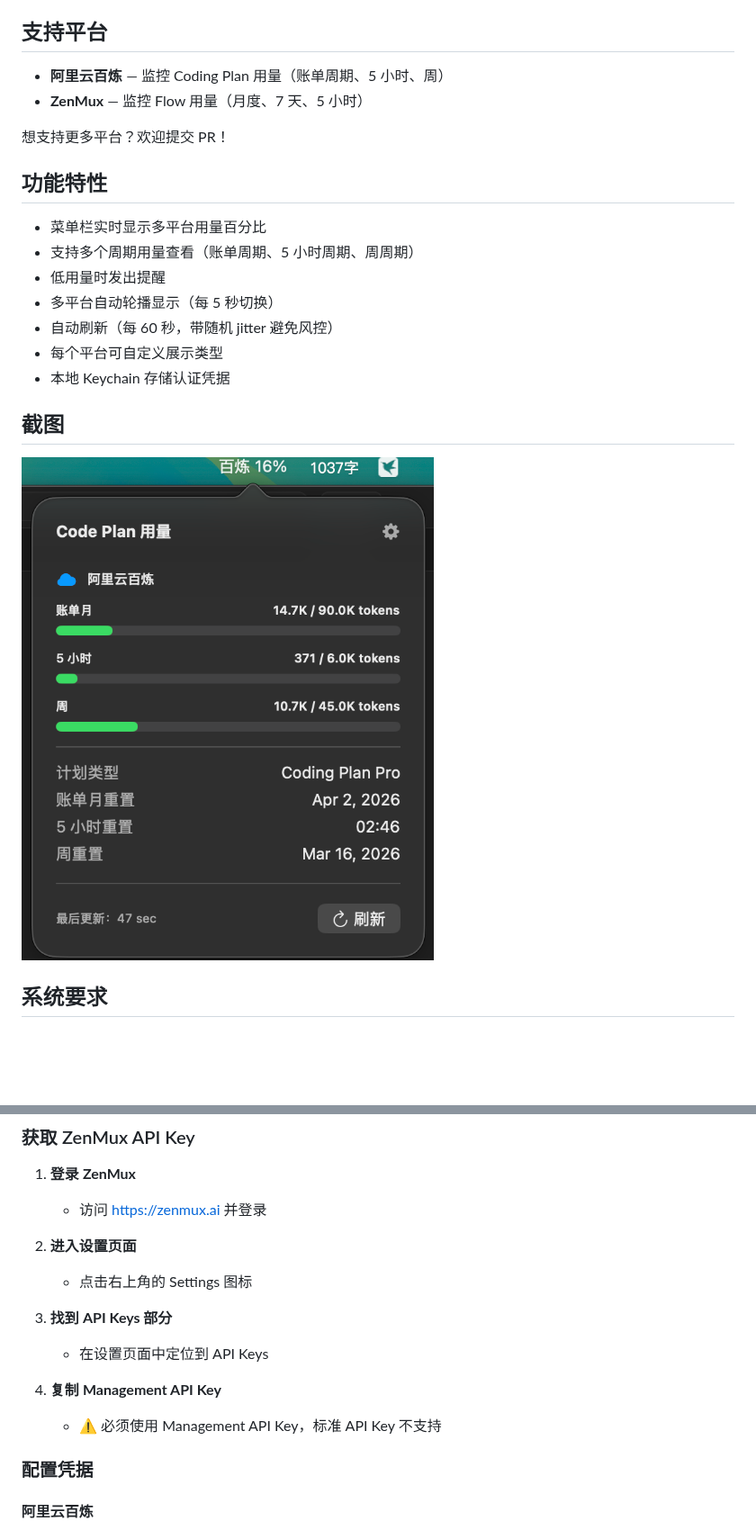
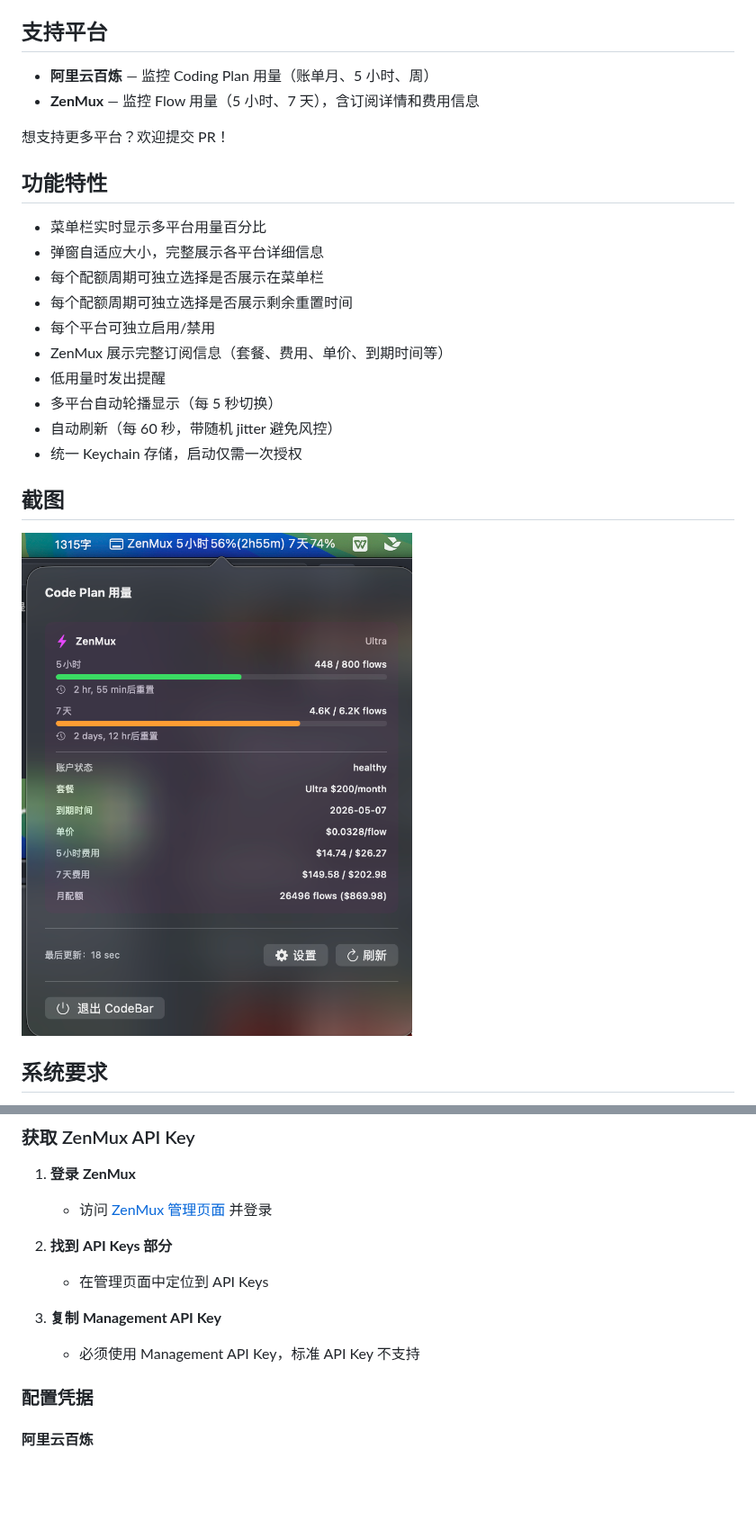
Before and after one commit to wayyoungboy/code_bar, a Markdown page: README.md, 2 parts joined by grey strips. Shown at 90% size. GitHub-like rendering; pictures changed too: screenshots/image3.png (added); blank space fills up the shorter version.

```diff
--- a/README.md
+++ b/README.md
@@ -4,24 +4,27 @@
 
 ## 支持平台
 
-- **阿里云百炼** — 监控 Coding Plan 用量（账单周期、5 小时、周）
-- **ZenMux** — 监控 Flow 用量（月度、7 天、5 小时）
+- **阿里云百炼** — 监控 Coding Plan 用量（账单月、5 小时、周）
+- **ZenMux** — 监控 Flow 用量（5 小时、7 天），含订阅详情和费用信息
 
 想支持更多平台？欢迎提交 PR！
 
 ## 功能特性
 
 - 菜单栏实时显示多平台用量百分比
-- 支持多个周期用量查看（账单周期、5 小时周期、周周期）
+- 弹窗自适应大小，完整展示各平台详细信息
+- 每个配额周期可独立选择是否展示在菜单栏
+- 每个配额周期可独立选择是否展示剩余重置时间
+- 每个平台可独立启用/禁用
+- ZenMux 展示完整订阅信息（套餐、费用、单价、到期时间等）
 - 低用量时发出提醒
 - 多平台自动轮播显示（每 5 秒切换）
 - 自动刷新（每 60 秒，带随机 jitter 避免风控）
-- 每个平台可自定义展示类型
-- 本地 Keychain 存储认证凭据
+- 统一 Keychain 存储，启动仅需一次授权
 
 ## 截图
 
-![CodeBar Screenshot](screenshots/image.png)
+![CodeBar Screenshot](screenshots/image3.png)
 
 ## 系统要求
 
@@ -90,16 +94,13 @@ open CodeBar.xcodeproj
 ### 获取 ZenMux API Key
 
 1. **登录 ZenMux**
-   - 访问 https://zenmux.ai 并登录
+   - 访问 [ZenMux 管理页面](https://zenmux.ai/platform/management) 并登录
 
-2. **进入设置页面**
-   - 点击右上角的 Settings 图标
+2. **找到 API Keys 部分**
+   - 在管理页面中定位到 API Keys
 
-3. **找到 API Keys 部分**
-   - 在设置页面中定位到 API Keys
-
-4. **复制 Management API Key**
-   - ⚠️ 必须使用 Management API Key，标准 API Key 不支持
+3. **复制 Management API Key**
+   - 必须使用 Management API Key，标准 API Key 不支持
 
 ### 配置凭据
 
```
Also changed, not shown: other parts of README.md (+17 -12 lines), 8 other files.
